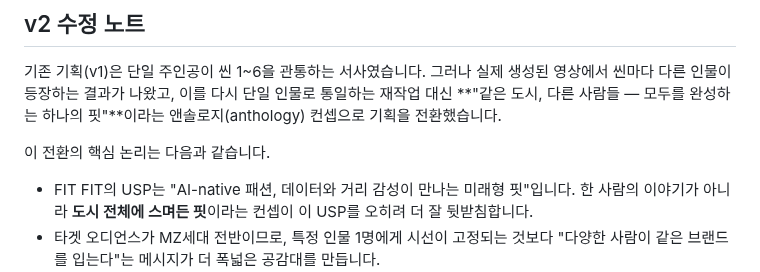
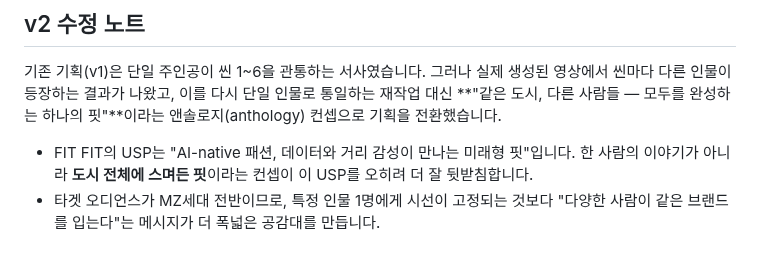
Before and after one commit to toto6343/codyssey, a Markdown page: B1-2/FitFit_Storyboard.md, the part around the change. Rendered like a GitHub page; blank space fills up the shorter version.

Commit message:
스토리보드 v2: 멀티 캐릭터 컨셉으로 수정, 실제 영상 내용 반영

```diff
--- a/B1-2/FitFit_Storyboard.md
+++ b/B1-2/FitFit_Storyboard.md
@@ -15,8 +15,6 @@
 ## v2 수정 노트
 
 기존 기획(v1)은 단일 주인공이 씬 1~6을 관통하는 서사였습니다. 그러나 실제 생성된 영상에서 씬마다 다른 인물이 등장하는 결과가 나왔고, 이를 다시 단일 인물로 통일하는 재작업 대신 **"같은 도시, 다른 사람들 — 모두를 완성하는 하나의 핏"**이라는 앤솔로지(anthology) 컨셉으로 기획을 전환했습니다.
-
-이 전환의 핵심 논리는 다음과 같습니다.
 
 - FIT FIT의 USP는 "AI-native 패션, 데이터와 거리 감성이 만나는 미래형 핏"입니다. 한 사람의 이야기가 아니라 **도시 전체에 스며든 핏**이라는 컨셉이 이 USP를 오히려 더 잘 뒷받침합니다.
 - 타겟 오디언스가 MZ세대 전반이므로, 특정 인물 1명에게 시선이 고정되는 것보다 "다양한 사람이 같은 브랜드를 입는다"는 메시지가 더 폭넓은 공감대를 만듭니다.
```
